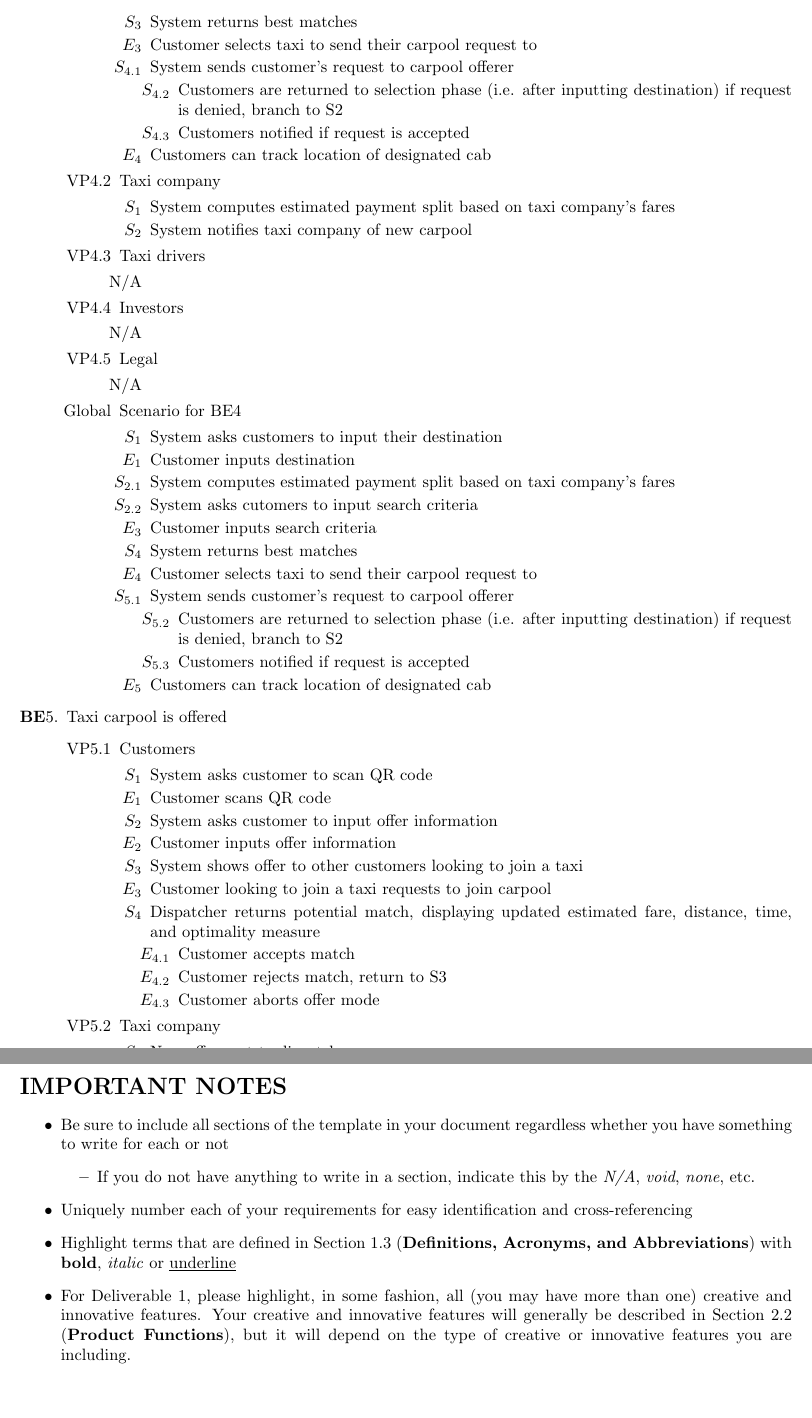
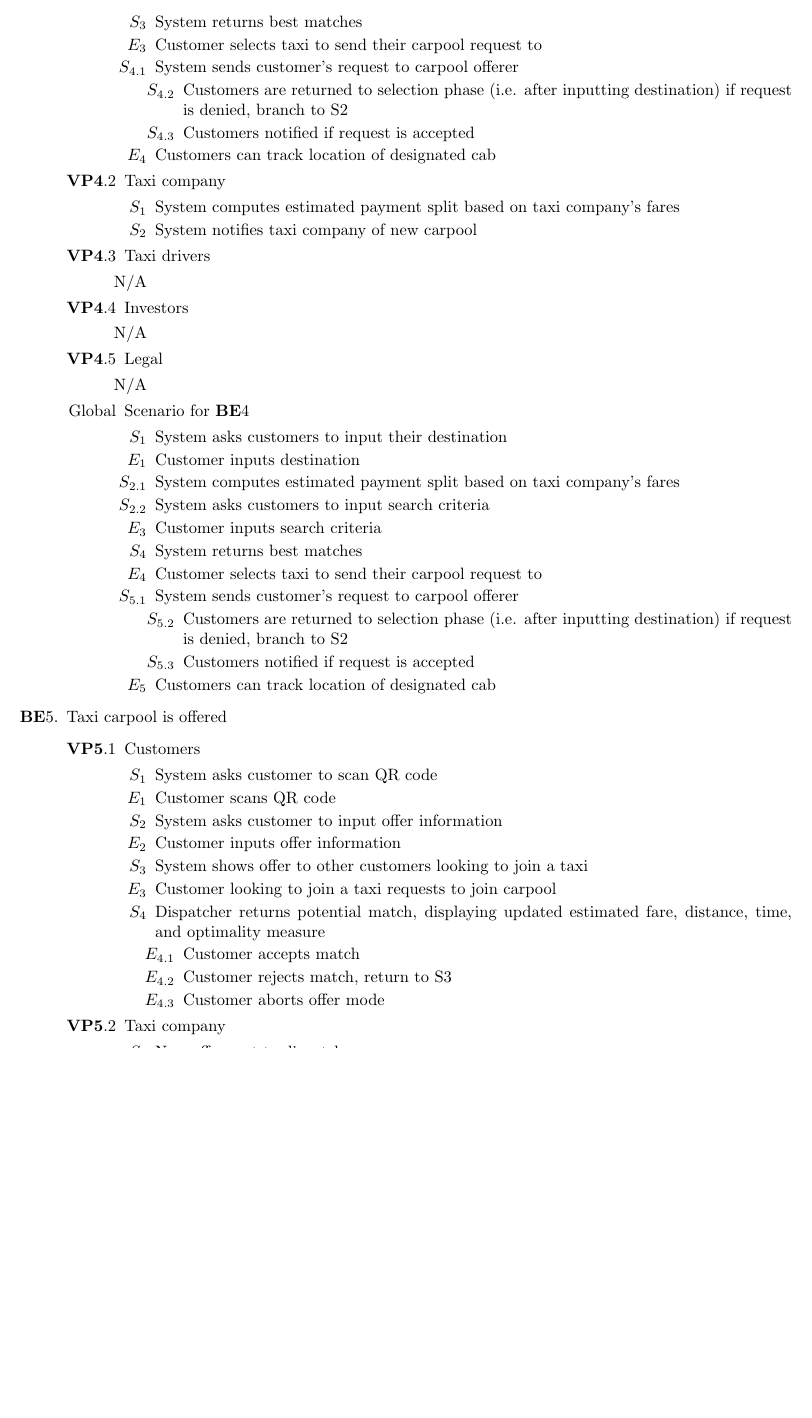
Before and after one commit to nathan20021/3A04-Project, a LaTeX document (Deliverable 1/SE3A04_D1_Template.tex): two parts of pages 9 and 20 of 20 before the commit and part of page 9 of 19 after it, the two joined at a grey line, cut so that both start at the same text, the shorter picture padded with empty space. Compiled offline with pdfLaTeX.

Commit message:
Final Submission

```diff
--- a/Deliverable 1/SE3A04_D1_Template.tex
+++ b/Deliverable 1/SE3A04_D1_Template.tex
@@ -403,12 +403,12 @@ Note: Requirements in blue are ``extra'' and can be ignored in initial design st
             \begin{enumerate}
                 \item[N/A]
             \end{enumerate}
-        \item[Global] Scenario for BE4
+        \item[Global] Scenario for \textbf{BE}4
             \begin{enumerate}
                 \item[$S_1$] System asks customers to input their destination
                 \item[$E_1$] Customer inputs destination
                 \item[$S_{2.1}$] System computes estimated payment split based on taxi company's fares
-                \item[$S_{2.2}$] System asks cutomers to input search criteria
+                \item[$S_{2.2}$] System asks customers to input search criteria
                 \item[$E_3$] Customer inputs search criteria
 	          \item[$S_4$] System returns best matches
                 \item[$E_4$] Customer selects taxi to send their carpool request to
@@ -421,7 +421,7 @@ Note: Requirements in blue are ``extra'' and can be ignored in initial design st
             \end{enumerate}
     \end{enumerate}
     \item Taxi carpool is offered
-    \begin{enumerate}[{VP5}.1]
+    \begin{enumerate}[{\textbf{VP5}}.1]
         \item Customers
             \begin{enumerate}
                 \item[$S_1$] System asks customer to scan QR code
@@ -925,19 +925,5 @@ Below is a list of creative/innovative features that were brainstormed by the te
 
 \end{itemize}
 % End Section
-
-\newpage
-\section*{IMPORTANT NOTES}
-\begin{itemize}
-	\item Be sure to include all sections of the template in your document regardless whether you have something to write for each or not
-	\begin{itemize}
-		\item If you do not have anything to write in a section, indicate this by the \emph{N/A}, \emph{void}, \emph{none}, etc.
-	\end{itemize}
-	\item Uniquely number each of your requirements for easy identification and cross-referencing
-	\item Highlight terms that are defined in Section~1.3 (\textbf{Definitions, Acronyms, and Abbreviations}) with \textbf{bold}, \emph{italic} or \underline{underline}
-	\item For Deliverable 1, please highlight, in some fashion, all (you may have more than one) creative and innovative features. Your creative and innovative features will generally be described in Section~2.2 (\textbf{Product Functions}), but it will depend on the type of creative or innovative features you are including.
-\end{itemize}
-
-
 \end{document}
 %------------------------------------------------------------------------------
```
Also changed, not shown: Deliverable 1/SE3A04_D1_Template.pdf, Deliverable 1/SE3A04_D1_Template.tex (26 more changed lines), 1 other file.
